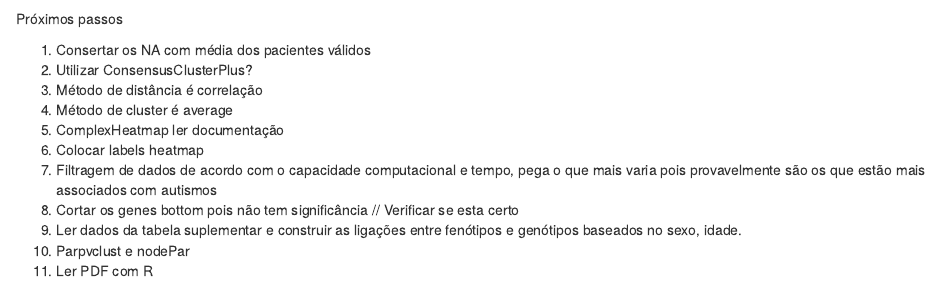
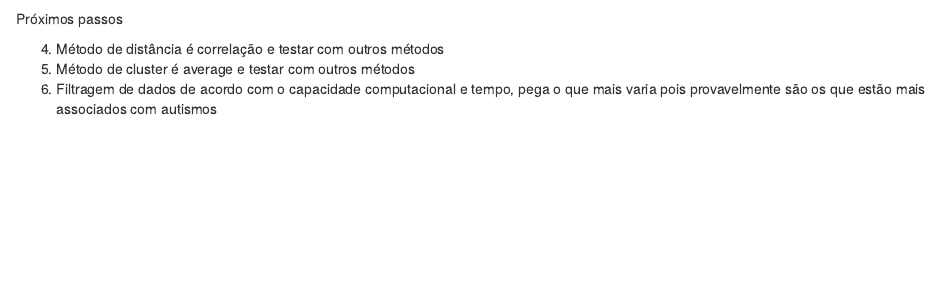
Before and after one commit to girordo/TCC, an R Markdown document (Master of TCCs.Rmd): the page in a window 1100 px wide, from 6160 px down before the commit and from 5680 px down after it, so that both start at the same text. Rendered offline with R 4.5, knitr and Pandoc, with nearby package versions; some code elsewhere in the file could not run offline.

Commit message:
Update Master of TCCs.Rmd

```diff
--- a/Master of TCCs.Rmd
+++ b/Master of TCCs.Rmd
@@ -215,14 +213,6 @@ seplot(result_temporal)
 
 Próximos passos
 
-1) Consertar os NA com média dos pacientes válidos
-3) Utilizar ConsensusClusterPlus?
-4) Método de distância é correlação
-5) Método de cluster é average
-6) ComplexHeatmap ler documentação
-7) Colocar labels heatmap
+4) Método de distância é correlação e testar com outros métodos
+5) Método de cluster é average e testar com outros métodos
 8) Filtragem de dados de acordo com o capacidade computacional e tempo, pega o que mais varia pois provavelmente são os que estão mais associados com autismos
-9) Cortar os genes bottom pois não tem significância // Verificar se esta certo
-10) Ler dados da tabela suplementar e construir as ligações entre fenótipos e genótipos baseados no sexo, idade.
-12) Parpvclust e nodePar
-13) Ler PDF com R
```
Also changed, not shown: Master of TCCs.Rmd (2 more changed lines).
